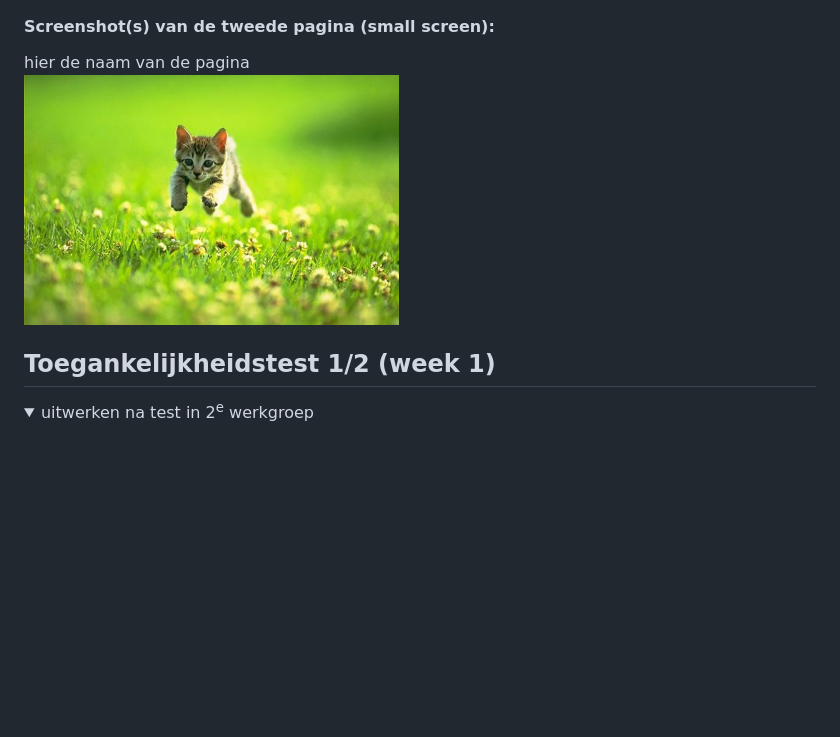
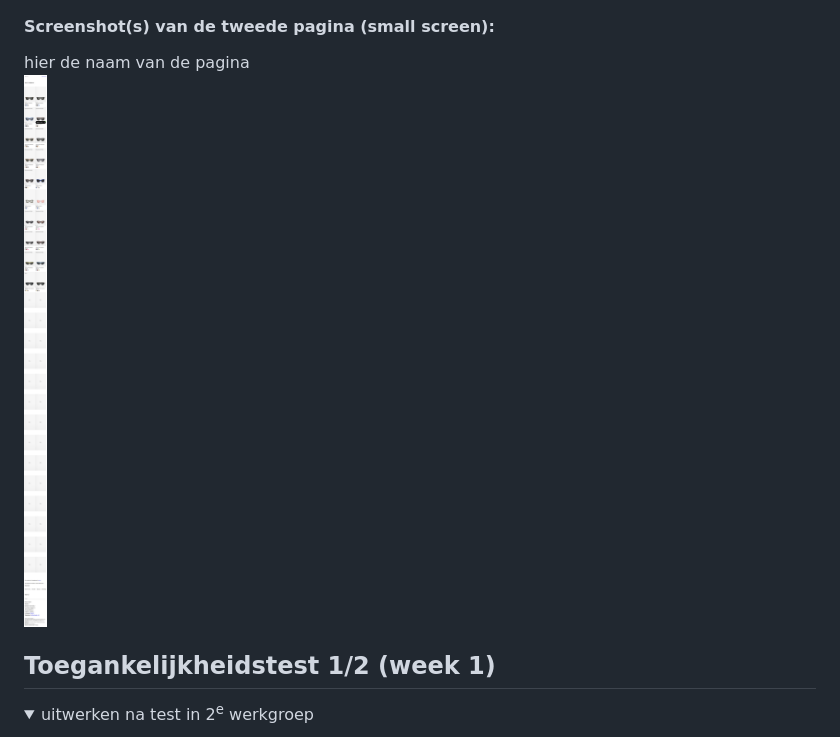
Before and after one commit to Jeffrey0408/Blok-2-web, a Markdown page: README.md, the part around the change printed below. GitHub-like rendering; pictures changed too: readme-images/Sunglasses.png (added); folded sections open; blank space fills up the shorter version.

```diff
--- a/README.md
+++ b/README.md
@@ -44,7 +44,7 @@ Nb. Door *open* toe te voegen aan een *details* element kun je deze standaard op
 
   #### Screenshot(s) van de tweede pagina (small screen):
   hier de naam van de pagina
-  <img src="readme-images/dummy-plaatje.jpg" width="375px" alt="omschrijving van de pagina">
+  <img src="./readme-images/Sunglasses.png" width="375px" alt="omschrijving van de pagina">
 
 </details>
 
```
Also changed, not shown: other parts of README.md (+1 -1 lines), 4 other files.
